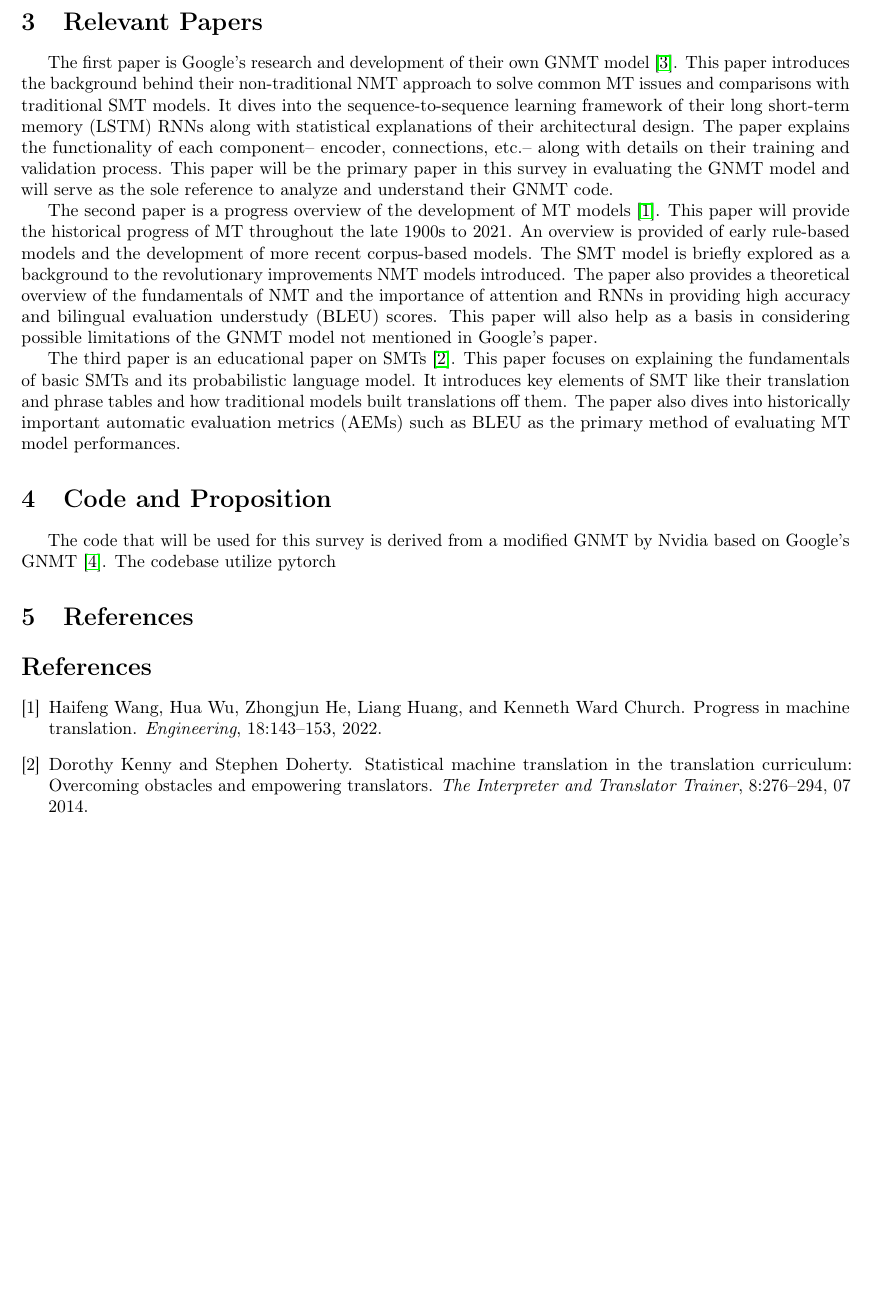
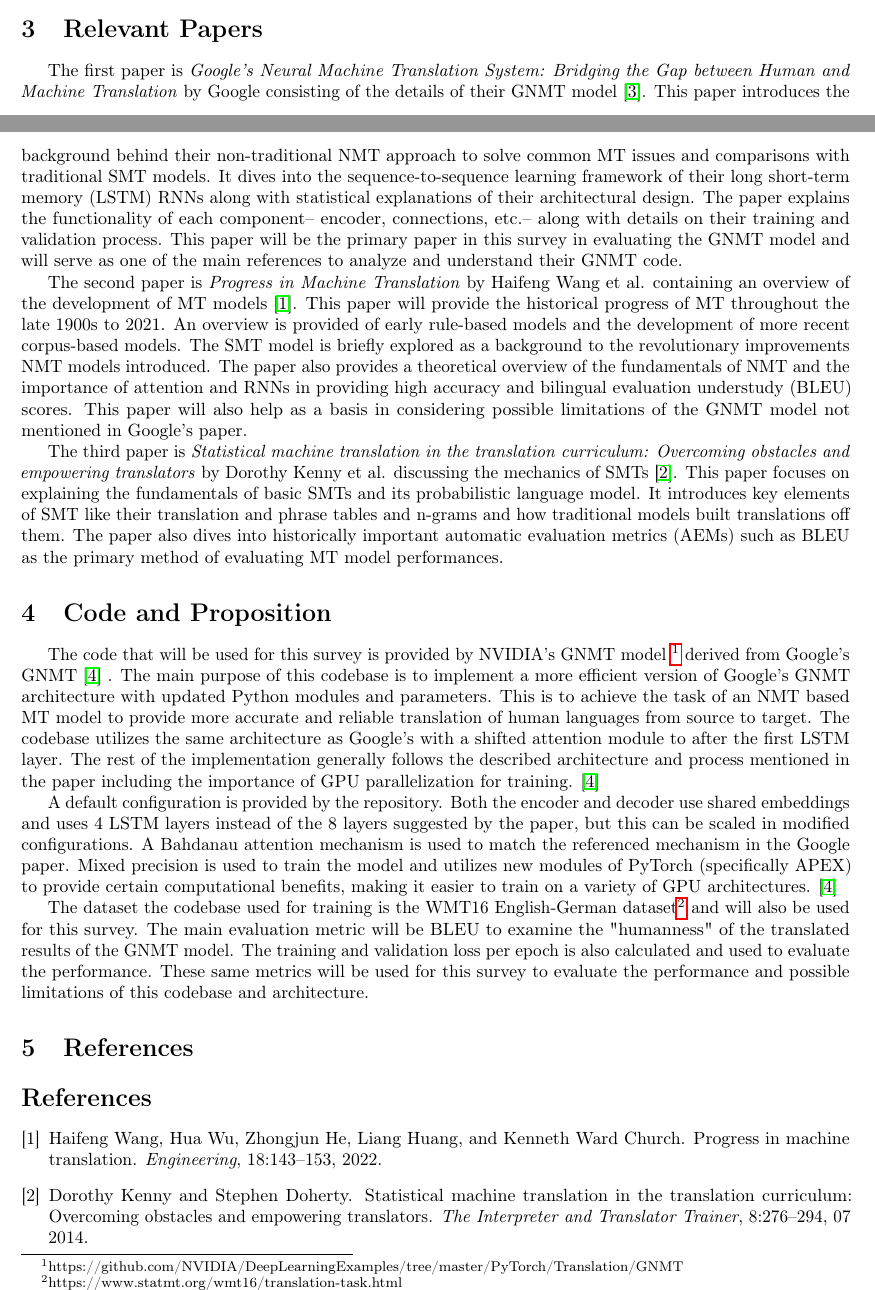
Before and after one commit to PikaSannnnn/TransformerTranslationsLitSurvey, a LaTeX document (main.tex): part of page 2 of 2 before the commit and two parts of pages 1 and 2 of 3 after it, the two joined at a grey line, cut so that both start at the same text, the shorter picture padded with empty space. Compiled offline with pdfLaTeX.

Commit message:
Updates from Overleaf

```diff
--- a/main.tex
+++ b/main.tex
@@ -10,7 +10,7 @@
 \usepackage{amsfonts}       % blackboard math symbols
 \usepackage{nicefrac}       % compact symbols for 1/2, etc.
 \usepackage{microtype}      % microtypography
-\usepackage[top=1in, bottom=1.5in, left=1in, right=1in]{geometry}
+\usepackage[top=1in, bottom=1in, left=1in, right=1in]{geometry}
 \usepackage{indentfirst}
 
 \title{Project Proposal - CSE256}
@@ -67,17 +67,22 @@ This survey is specifically exploring the task of NMT methods, particularly Goog
 
 \section{Relevant Papers}
-The first paper is Google's research and development of their own GNMT model \cite{wu2016googles}. This paper introduces the background behind their non-traditional NMT approach to solve common MT issues and comparisons with traditional SMT models. It dives into the sequence-to-sequence learning framework of their long short-term memory (LSTM) RNNs along with statistical explanations of their architectural design. The paper explains the functionality of each component-- encoder, connections, etc.-- along with details on their training and validation process. This paper will be the primary paper in this survey in evaluating the GNMT model and will serve as the sole reference to analyze and understand their GNMT code.
+The first paper is \textit{Google's Neural Machine Translation System: Bridging the Gap between Human and Machine Translation} by Google consisting of the details of their GNMT model \cite{wu2016googles}. This paper introduces the background behind their non-traditional NMT approach to solve common MT issues and comparisons with traditional SMT models. It dives into the sequence-to-sequence learning framework of their long short-term memory (LSTM) RNNs along with statistical explanations of their architectural design. The paper explains the functionality of each component-- encoder, connections, etc.-- along with details on their training and validation process. This paper will be the primary paper in this survey in evaluating the GNMT model and will serve as one of the main references to analyze and understand their GNMT code.
 
-The second paper is a progress overview of the development of MT models \cite{WANG2022143}. This paper will provide the historical progress of MT throughout the late 1900s to 2021. An overview is provided of early rule-based models and the development of more recent corpus-based models. The SMT model is briefly explored as a background to the revolutionary improvements NMT models introduced. The paper also provides a theoretical overview of the fundamentals of NMT and the importance of attention and RNNs in providing high accuracy and bilingual evaluation understudy (BLEU) scores. This paper will also help as a basis in considering possible limitations of the GNMT model not mentioned in Google's paper.
+The second paper is \textit{Progress in Machine Translation} by Haifeng Wang et al. containing an overview of the development of MT models \cite{WANG2022143}. This paper will provide the historical progress of MT throughout the late 1900s to 2021. An overview is provided of early rule-based models and the development of more recent corpus-based models. The SMT model is briefly explored as a background to the revolutionary improvements NMT models introduced. The paper also provides a theoretical overview of the fundamentals of NMT and the importance of attention and RNNs in providing high accuracy and bilingual evaluation understudy (BLEU) scores. This paper will also help as a basis in considering possible limitations of the GNMT model not mentioned in Google's paper.
 
-The third paper is an educational paper on SMTs \cite{SMTTCurriculum}. This paper focuses on explaining the fundamentals of basic SMTs and its probabilistic language model. It introduces key elements of SMT like their translation and phrase tables and how traditional models built translations off them. The paper also dives into historically important automatic evaluation metrics (AEMs) such as BLEU as the primary method of evaluating MT model performances.
+The third paper is \textit{Statistical machine translation in the translation curriculum: Overcoming obstacles and empowering translators} by Dorothy Kenny et al. discussing the mechanics of SMTs \cite{SMTTCurriculum}. This paper focuses on explaining the fundamentals of basic SMTs and its probabilistic language model. It introduces key elements of SMT like their translation and phrase tables and n-grams and how traditional models built translations off them. The paper also dives into historically important automatic evaluation metrics (AEMs) such as BLEU as the primary method of evaluating MT model performances.
 
 \section{Code and Proposition}
-The code that will be used for this survey is derived from a modified GNMT by Nvidia based on Google's GNMT \cite{github}. The codebase utilize pytorch
+The code that will be used for this survey is provided by NVIDIA's GNMT model \footnote{https://github.com/NVIDIA/DeepLearningExamples/tree/master/PyTorch/Translation/GNMT} derived from Google's GNMT \cite{github} . The main purpose of this codebase is to implement a more efficient version of Google's GNMT architecture with updated Python modules and parameters. This is to achieve the task of an NMT based MT model to provide more accurate and reliable translation of human languages from source to target. The codebase utilizes the same architecture as Google's with a shifted attention module to after the first LSTM layer. The rest of the implementation generally follows the described architecture and process mentioned in the paper including the importance of GPU parallelization for training. \cite{github}
+
+A default configuration is provided by the repository. Both the encoder and decoder use shared embeddings and uses 4 LSTM layers instead of the 8 layers suggested by the paper, but this can be scaled in modified configurations. A Bahdanau attention mechanism is used to match the referenced mechanism in the Google paper. Mixed precision is used to train the model and utilizes new modules of PyTorch (specifically APEX) to provide certain computational benefits, making it easier to train on a variety of GPU architectures. \cite{github}
+
+The dataset the codebase used for training is the WMT16 English-German dataset\footnote{https://www.statmt.org/wmt16/translation-task.html} and will also be used for this survey. The main evaluation metric will be BLEU to examine the "humanness" of the translated results of the GNMT model. The training and validation loss per epoch is also calculated and used to evaluate the performance. These same metrics will be used for this survey to evaluate the performance and possible limitations of this codebase and architecture.
 
 \section{References}
 % https://www.sciencedirect.com/science/article/pii/S1877050916300710
 % https://arxiv.org/pdf/2205.03983
+% https://arxiv.org/pdf/1609.08144v2
 % https://medium.com/analytics-vidhya/breaking-down-the-innovative-deep-learning-behind-google-translate-355889e104f1
 % https://paperswithcode.com/paper/googles-neural-machine-translation-system
 % \bibliographystyle{plain}
```
Also changed, not shown: references.bib (+1 -1 lines), main.tex (8 more changed lines).
